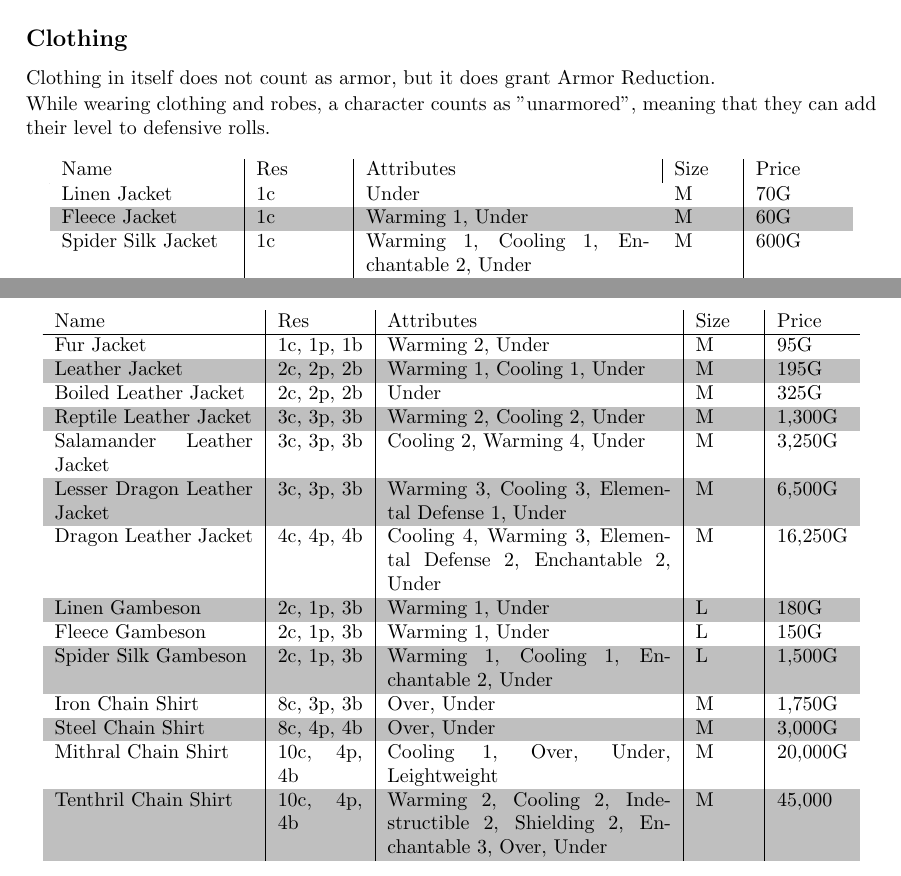
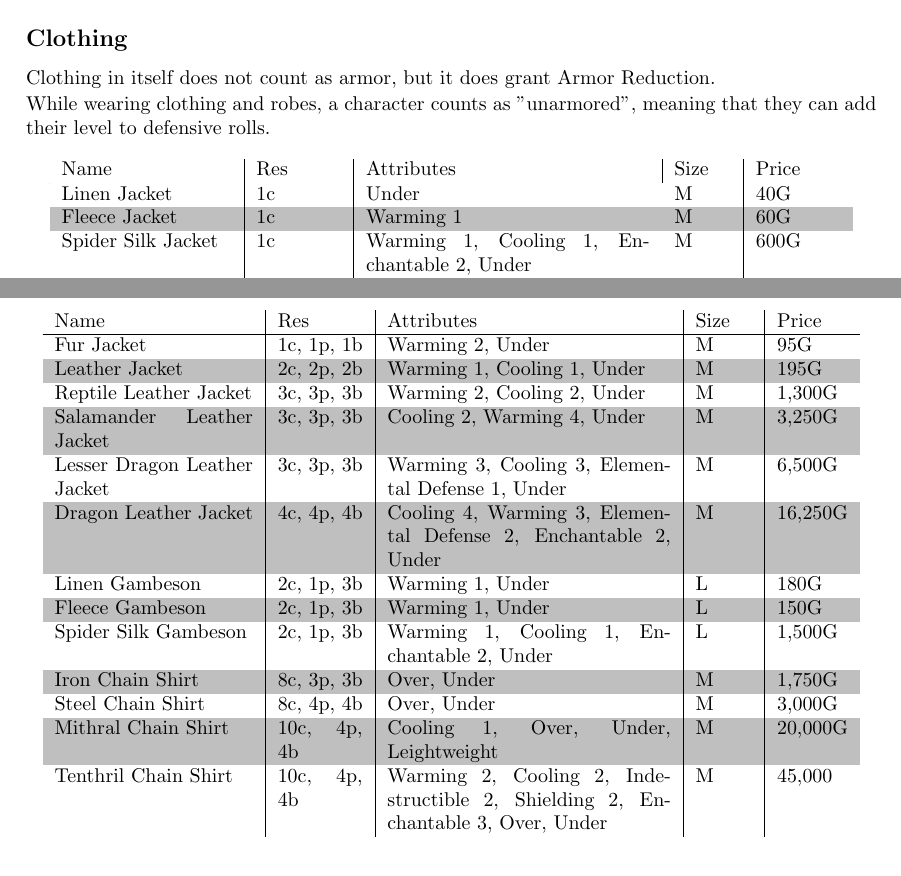
Before and after one commit to NTrixner/RaggedLandsPenAndPaper, a LaTeX thesis (rlp.tex, which reads items/equipment/cloth.tex, items/equipment/light.tex): two parts of pages 47 and 48 of 129, joined at a grey line, cut so that both start at the same text. Compiled offline with pdfLaTeX.

Commit message:
#133 Fix major armor issues

```diff
--- a/items/equipment/cloth.tex
+++ b/items/equipment/cloth.tex
@@ -7,9 +7,9 @@ While wearing clothing and robes, a character counts as "unarmored", meaning tha
 \rowcolors{2}{lightgray}{white}
 \begin{longtable}{p{3cm} | p{1.5cm} | p{5cm} | p{1cm} | p{1.5cm}}
 	Name & Res &   Attributes & Size & Price\\ \hline
-	Linen Jacket & 1c & Under & M & 70G\\
+	Linen Jacket & 1c & Under & M & 40G\\
 
-	Fleece Jacket & 1c & Warming 1, Under & M & 60G\\
+	Fleece Jacket & 1c & Warming 1 & M & 60G\\
 
 	Spider Silk Jacket & 1c & Warming 1, Cooling 1, Enchantable 2, Under & M & 600G\\
 
--- a/items/equipment/light.tex
+++ b/items/equipment/light.tex
@@ -11,8 +11,6 @@ While wearing light armor, a character's Agility can not exceed 10.
 	Fur Jacket & 1c, 1p, 1b & Warming 2, Under & M & 95G\\
 
 	Leather Jacket & 2c, 2p, 2b & Warming 1, Cooling 1, Under & M & 195G\\
-
-	Boiled Leather Jacket & 2c, 2p, 2b & Under & M & 325G\\
 
 	Reptile Leather Jacket & 3c, 3p, 3b & Warming 2, Cooling 2, Under & M & 1,300G\\
 
```
